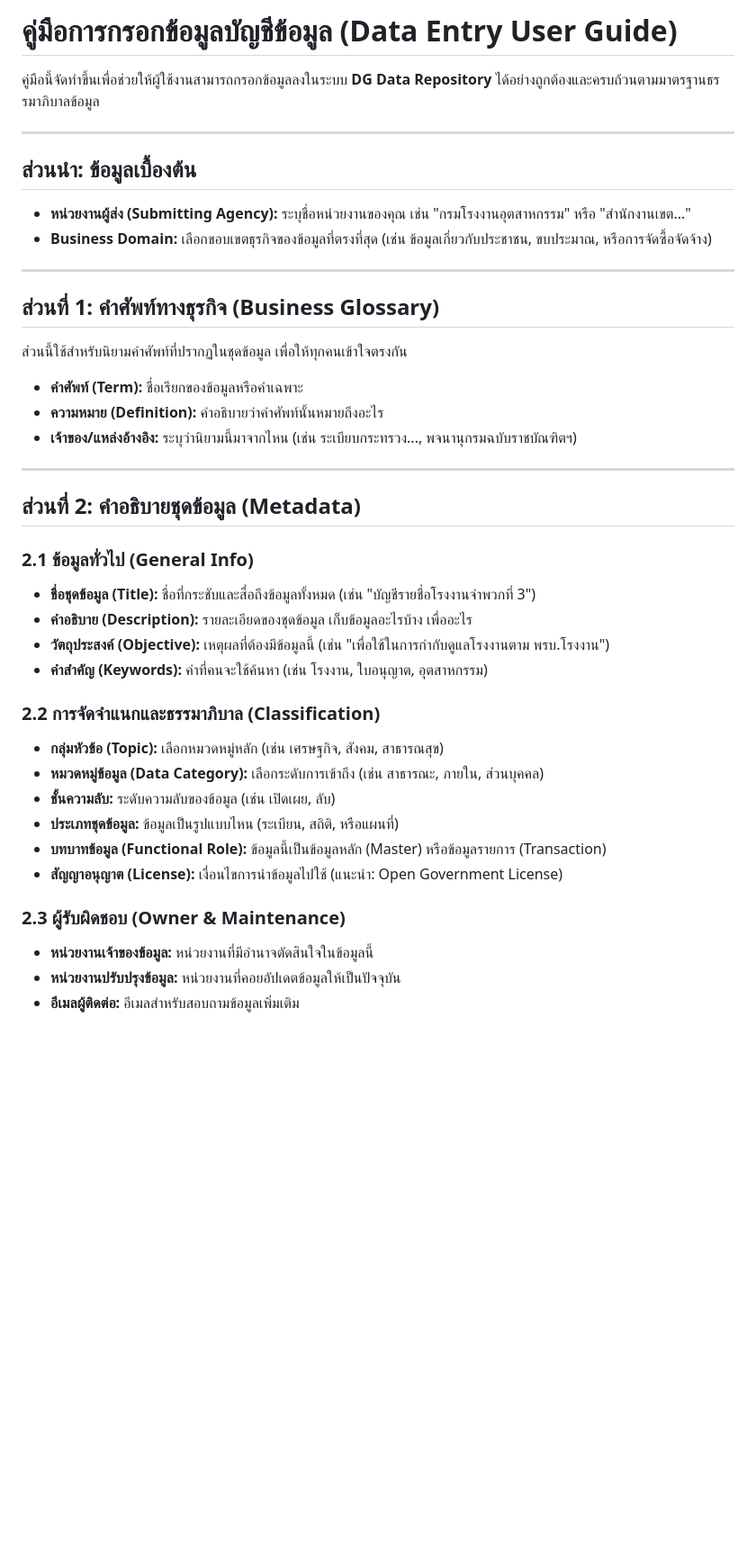
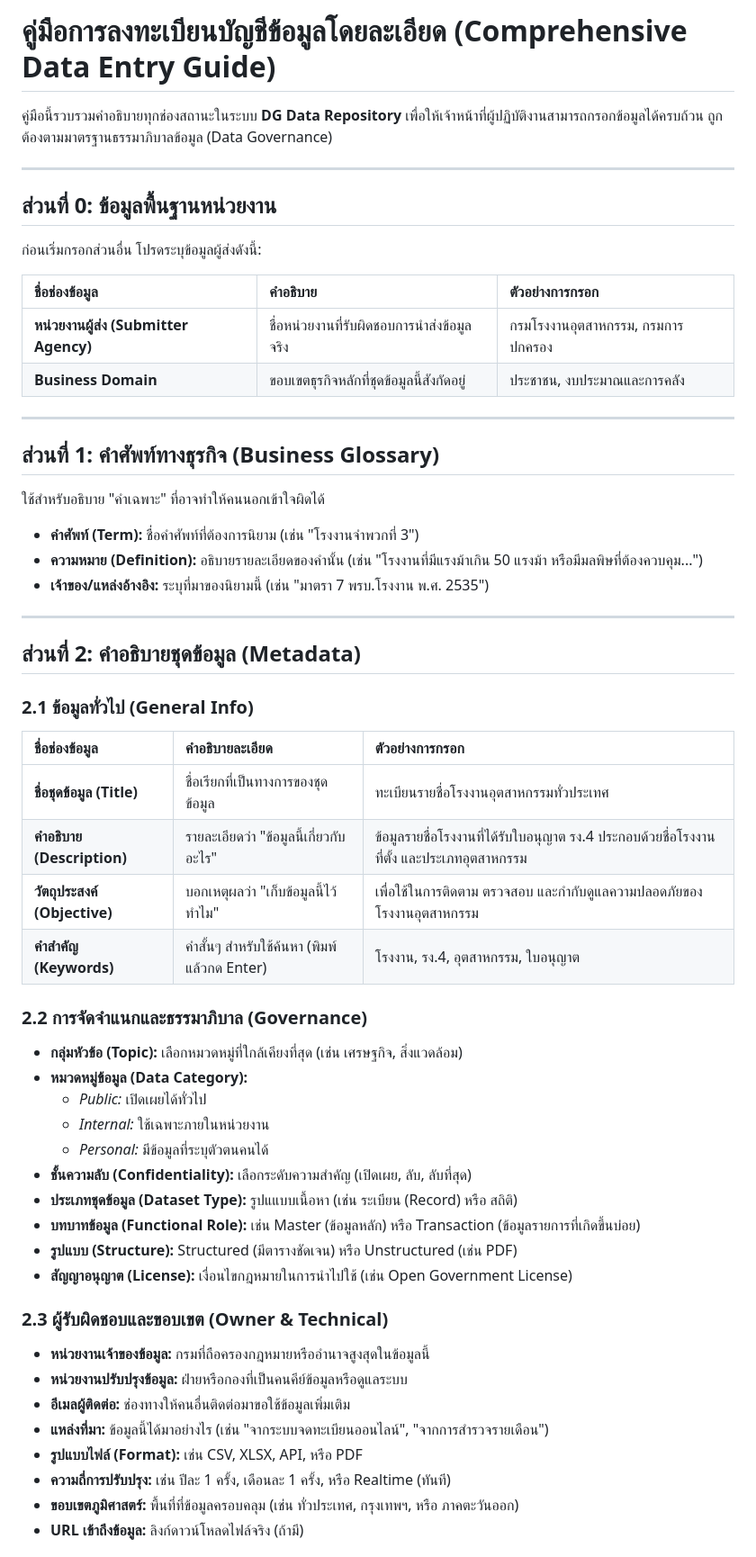
Before and after one commit to Shanepanichdee/dgform, a Markdown page: docs/USER_DATA_ENTRY_GUIDE.md, the part around one of its changes. Shown at 90% size. Rendered like a GitHub page; blank space fills up the shorter version.

Commit message:
Enhance Thai Data Entry User Guide with more details and examples

```diff
--- a/docs/USER_DATA_ENTRY_GUIDE.md
+++ b/docs/USER_DATA_ENTRY_GUIDE.md
@@ -1,41 +1,57 @@
-# คู่มือการกรอกข้อมูลบัญชีข้อมูล (Data Entry User Guide)
+# คู่มือการลงทะเบียนบัญชีข้อมูลโดยละเอียด (Comprehensive Data Entry Guide)
 
-คู่มือนี้จัดทำขึ้นเพื่อช่วยให้ผู้ใช้งานสามารถกรอกข้อมูลลงในระบบ **DG Data Repository** ได้อย่างถูกต้องและครบถ้วนตามมาตรฐานธรรมาภิบาลข้อมูล
+คู่มือนี้รวบรวมคำอธิบายทุกช่องสถานะในระบบ **DG Data Repository** เพื่อให้เจ้าหน้าที่ผู้ปฏิบัติงานสามารถกรอกข้อมูลได้ครบถ้วน ถูกต้องตามมาตรฐานธรรมาภิบาลข้อมูล (Data Governance)
 
 ---
 
-## ส่วนนำ: ข้อมูลเบื้องต้น
-*   **หน่วยงานผู้ส่ง (Submitting Agency):** ระบุชื่อหน่วยงานของคุณ เช่น "กรมโรงงานอุตสาหกรรม" หรือ "สำนักงานเขต..."
-*   **Business Domain:** เลือกขอบเขตธุรกิจของข้อมูลที่ตรงที่สุด (เช่น ข้อมูลเกี่ยวกับประชาชน, ขบประมาณ, หรือการจัดซื้อจัดจ้าง)
+## ส่วนที่ 0: ข้อมูลพื้นฐานหน่วยงาน
+ก่อนเริ่มกรอกส่วนอื่น โปรดระบุข้อมูลผู้ส่งดังนี้:
+
+| ชื่อช่องข้อมูล | คำอธิบาย | ตัวอย่างการกรอก |
+| :--- | :--- | :--- |
+| **หน่วยงานผู้ส่ง (Submitter Agency)** | ชื่อหน่วยงานที่รับผิดชอบการนำส่งข้อมูลจริง | กรมโรงงานอุตสาหกรรม, กรมการปกครอง |
+| **Business Domain** | ขอบเขตธุรกิจหลักที่ชุดข้อมูลนี้สังกัดอยู่ | ประชาชน, งบประมาณและการคลัง |
 
 ---
 
 ## ส่วนที่ 1: คำศัพท์ทางธุรกิจ (Business Glossary)
-ส่วนนี้ใช้สำหรับนิยามคำศัพท์ที่ปรากฏในชุดข้อมูล เพื่อให้ทุกคนเข้าใจตรงกัน
-*   **คำศัพท์ (Term):** ชื่อเรียกของข้อมูลหรือคำเฉพาะ
-*   **ความหมาย (Definition):** คำอธิบายว่าคำศัพท์นั้นหมายถึงอะไร
-*   **เจ้าของ/แหล่งอ้างอิง:** ระบุว่านิยามนี้มาจากไหน (เช่น ระเบียบกระทรวง..., พจนานุกรมฉบับราชบัณฑิตฯ)
+ใช้สำหรับอธิบาย "คำเฉพาะ" ที่อาจทำให้คนนอกเข้าใจผิดได้
+
+*   **คำศัพท์ (Term):** ชื่อคำศัพท์ที่ต้องการนิยาม (เช่น "โรงงานจำพวกที่ 3")
+*   **ความหมาย (Definition):** อธิบายรายละเอียดของคำนั้น (เช่น "โรงงานที่มีแรงม้าเกิน 50 แรงม้า หรือมีมลพิษที่ต้องควบคุม...")
+*   **เจ้าของ/แหล่งอ้างอิง:** ระบุที่มาของนิยามนี้ (เช่น "มาตรา 7 พรบ.โรงงาน พ.ศ. 2535")
 
 ---
 
 ## ส่วนที่ 2: คำอธิบายชุดข้อมูล (Metadata)
 
 ### 2.1 ข้อมูลทั่วไป (General Info)
-*   **ชื่อชุดข้อมูล (Title):** ชื่อที่กระชับและสื่อถึงข้อมูลทั้งหมด (เช่น "บัญชีรายชื่อโรงงานจำพวกที่ 3")
-*   **คำอธิบาย (Description):** รายละเอียดของชุดข้อมูล เก็บข้อมูลอะไรบ้าง เพื่ออะไร
-*   **วัตถุประสงค์ (Objective):** เหตุผลที่ต้องมีข้อมูลนี้ (เช่น "เพื่อใช้ในการกำกับดูแลโรงงานตาม พรบ.โรงงาน")
-*   **คำสำคัญ (Keywords):** คำที่คนจะใช้ค้นหา (เช่น โรงงาน, ใบอนุญาต, อุตสาหกรรม)
+| ชื่อช่องข้อมูล | คำอธิบายละเอียด | ตัวอย่างการกรอก |
+| :--- | :--- | :--- |
+| **ชื่อชุดข้อมูล (Title)** | ชื่อเรียกที่เป็นทางการของชุดข้อมูล | ทะเบียนรายชื่อโรงงานอุตสาหกรรมทั่วประเทศ |
+| **คำอธิบาย (Description)** | รายละเอียดว่า "ข้อมูลนี้เกี่ยวกับอะไร" | ข้อมูลรายชื่อโรงงานที่ได้รับใบอนุญาต รง.4 ประกอบด้วยชื่อโรงงาน ที่ตั้ง และประเภทอุตสาหกรรม |
+| **วัตถุประสงค์ (Objective)** | บอกเหตุผลว่า "เก็บข้อมูลนี้ไว้ทำไม" | เพื่อใช้ในการติดตาม ตรวจสอบ และกำกับดูแลความปลอดภัยของโรงงานอุตสาหกรรม |
+| **คำสำคัญ (Keywords)** | คำสั้นๆ สำหรับใช้ค้นหา (พิมพ์แล้วกด Enter) | โรงงาน, รง.4, อุตสาหกรรม, ใบอนุญาต |
 
-### 2.2 การจัดจำแนกและธรรมาภิบาล (Classification)
-*   **กลุ่มหัวข้อ (Topic):** เลือกหมวดหมู่หลัก (เช่น เศรษฐกิจ, สังคม, สาธารณสุข)
-*   **หมวดหมู่ข้อมูล (Data Category):** เลือกระดับการเข้าถึง (เช่น สาธารณะ, ภายใน, ส่วนบุคคล)
-*   **ชั้นความลับ:** ระดับความลับของข้อมูล (เช่น เปิดเผย, ลับ)
-*   **ประเภทชุดข้อมูล:** ข้อมูลเป็นรูปแบบไหน (ระเบียน, สถิติ, หรือแผนที่)
-*   **บทบาทข้อมูล (Functional Role):** ข้อมูลนี้เป็นข้อมูลหลัก (Master) หรือข้อมูลรายการ (Transaction)
-*   **สัญญาอนุญาต (License):** เงื่อนไขการนำข้อมูลไปใช้ (แนะนำ: Open Government License)
+### 2.2 การจัดจำแนกและธรรมาภิบาล (Governance)
+*   **กลุ่มหัวข้อ (Topic):** เลือกหมวดหมู่ที่ใกล้เคียงที่สุด (เช่น เศรษฐกิจ, สิ่งแวดล้อม)
+*   **หมวดหมู่ข้อมูล (Data Category):**
+    *   *Public:* เปิดเผยได้ทั่วไป
+    *   *Internal:* ใช้เฉพาะภายในหน่วยงาน
+    *   *Personal:* มีข้อมูลที่ระบุตัวตนคนได้
+*   **ชั้นความลับ (Confidentiality):** เลือกระดับความสำคัญ (เปิดเผย, ลับ, ลับที่สุด)
+*   **ประเภทชุดข้อมูล (Dataset Type):** รูปแแบบเนื้อหา (เช่น ระเบียน (Record) หรือ สถิติ)
+*   **บทบาทข้อมูล (Functional Role):** เช่น Master (ข้อมูลหลัก) หรือ Transaction (ข้อมูลรายการที่เกิดขึ้นบ่อย)
+*   **รูปแบบ (Structure):** Structured (มีตารางชัดเจน) หรือ Unstructured (เช่น PDF)
+*   **สัญญาอนุญาต (License):** เงื่อนไขกฎหมายในการนำไปใช้ (เช่น Open Government License)
 
-### 2.3 ผู้รับผิดชอบ (Owner & Maintenance)
-*   **หน่วยงานเจ้าของข้อมูล:** หน่วยงานที่มีอำนาจตัดสินใจในข้อมูลนี้
-*   **หน่วยงานปรับปรุงข้อมูล:** หน่วยงานที่คอยอัปเดตข้อมูลให้เป็นปัจจุบัน
-*   **อีเมลผู้ติดต่อ:** อีเมลสำหรับสอบถามข้อมูลเพิ่มเติม
+### 2.3 ผู้รับผิดชอบและขอบเขต (Owner & Technical)
+*   **หน่วยงานเจ้าของข้อมูล:** กรมที่ถือครองกฎหมายหรืออำนาจสูงสุดในข้อมูลนี้
+*   **หน่วยงานปรับปรุงข้อมูล:** ฝ่ายหรือกองที่เป็นคนคีย์ข้อมูลหรือดูแลระบบ
+*   **อีเมลผู้ติดต่อ:** ช่องทางให้คนอื่นติดต่อมาขอใช้ข้อมูลเพิ่มเติม
+*   **แหล่งที่มา:** ข้อมูลนี้ได้มาอย่างไร (เช่น "จากระบบจดทะเบียนออนไลน์", "จากการสำรวจรายเดือน")
+*   **รูปแบบไฟล์ (Format):** เช่น CSV, XLSX, API, หรือ PDF
+*   **ความถี่การปรับปรุง:** เช่น ปีละ 1 ครั้ง, เดือนละ 1 ครั้ง, หรือ Realtime (ทันที)
+*   **ขอบเขตภูมิศาสตร์:** พื้นที่ที่ข้อมูลครอบคลุม (เช่น ทั่วประเทศ, กรุงเทพฯ, หรือ ภาคตะวันออก)
+*   **URL เข้าถึงข้อมูล:** ลิงก์ดาวน์โหลดไฟล์จริง (ถ้ามี)
 
```
Also changed, not shown: other parts of docs/USER_DATA_ENTRY_GUIDE.md (+25 -14 lines).
